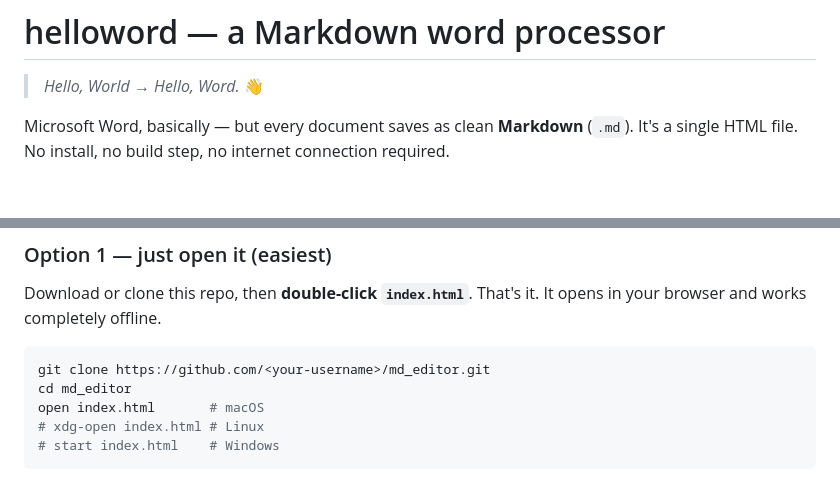
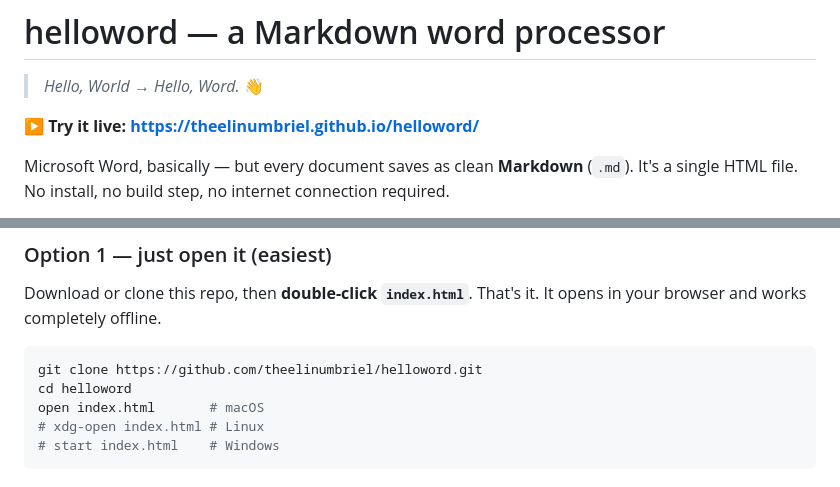
Before and after one commit to theelinumbriel/helloword, a Markdown page: README.md, 2 parts joined by grey strips. Drawn GitHub-style; blank space fills up the shorter version.

Commit message:
docs: add live demo link and real clone URL
Co-Authored-By: Claude Opus 4.8 (1M context) <noreply@anthropic.com>

````diff
--- a/README.md
+++ b/README.md
@@ -1,6 +1,8 @@
 # helloword — a Markdown word processor
 
 > *Hello, World → Hello, Word.* 👋
+
+**▶ Try it live: https://theelinumbriel.github.io/helloword/**
 
 Microsoft Word, basically — but every document saves as clean **Markdown** (`.md`).
 It's a single HTML file. No install, no build step, no internet connection required.
@@ -30,8 +32,8 @@ Download or clone this repo, then **double-click `index.html`**. That's it.
 It opens in your browser and works completely offline.
 
 ```bash
-git clone https://github.com/<your-username>/md_editor.git
-cd md_editor
+git clone https://github.com/theelinumbriel/helloword.git
+cd helloword
 open index.html       # macOS
 # xdg-open index.html # Linux
 # start index.html    # Windows
````
